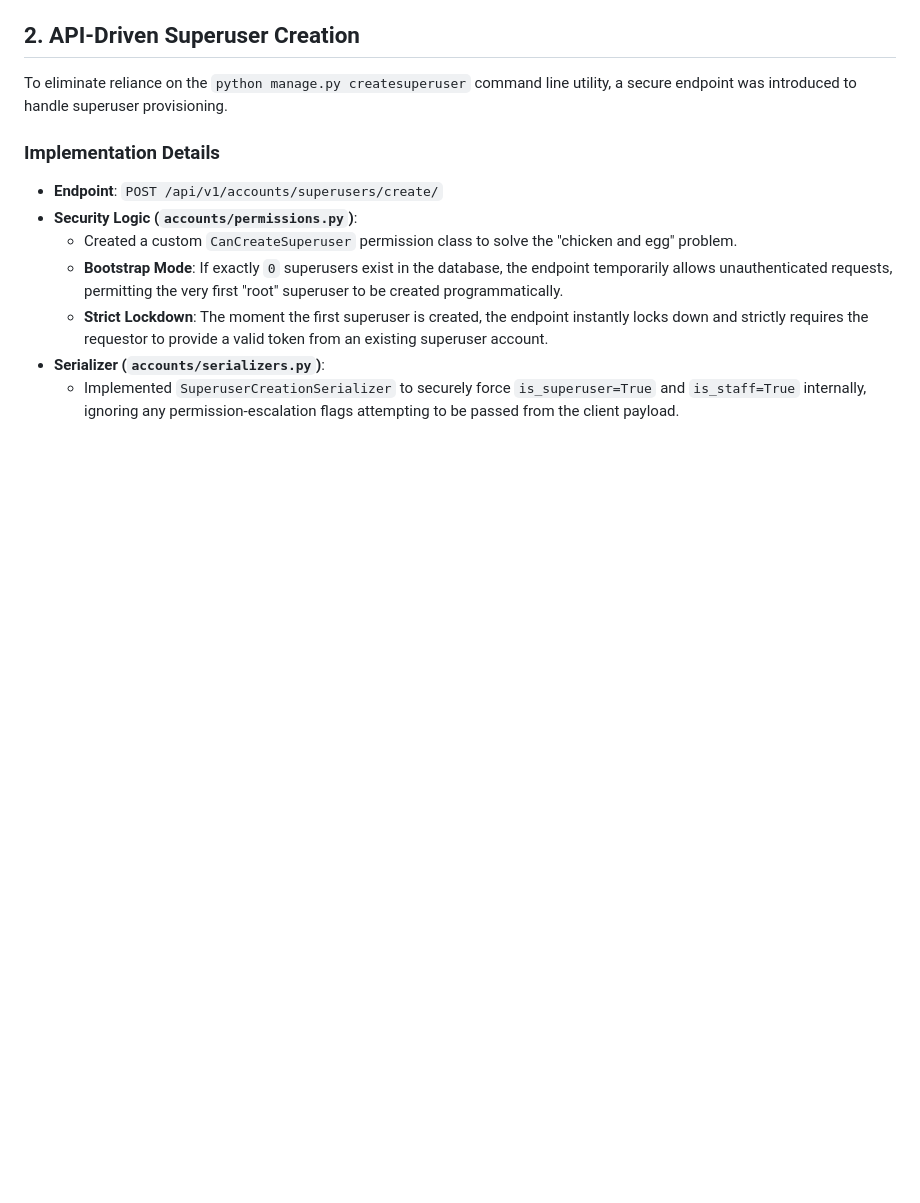
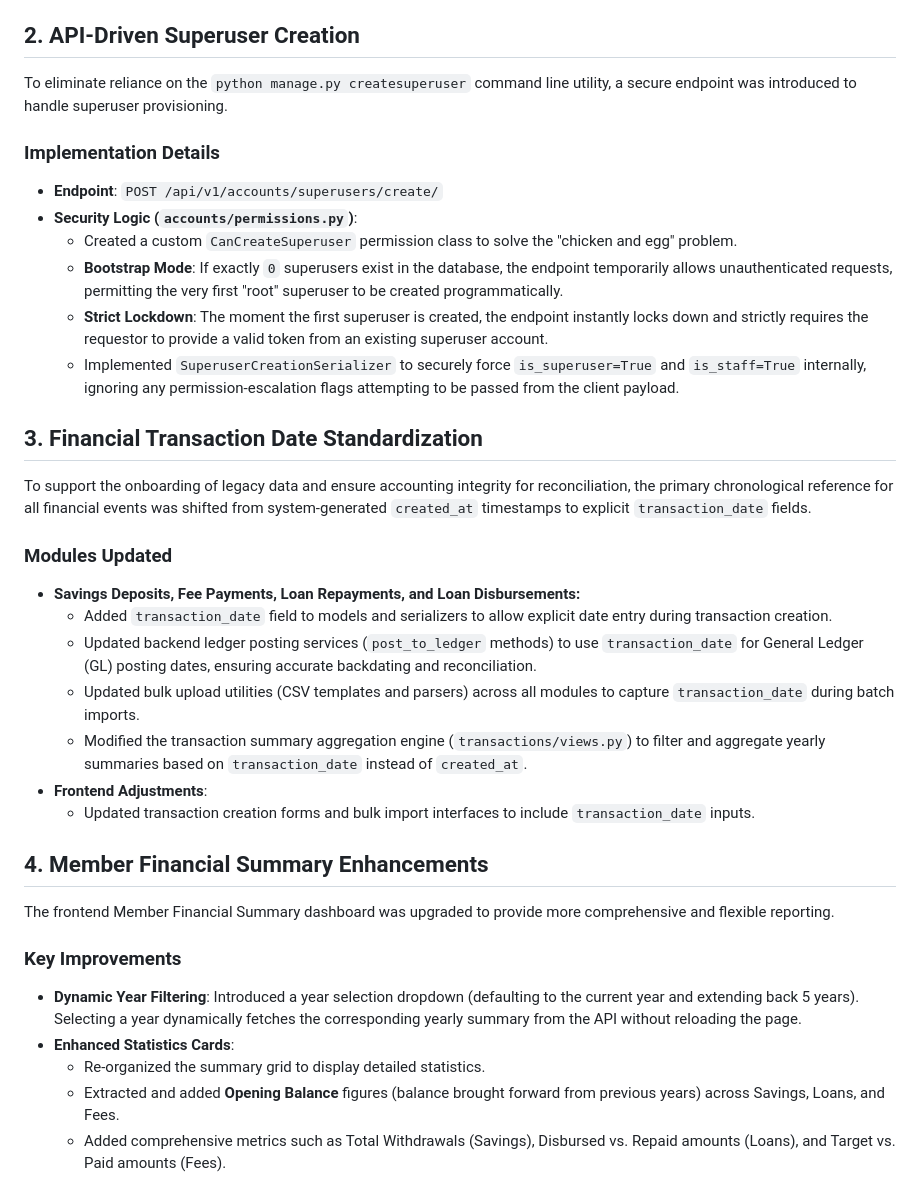
Before and after one commit to corbantechnologies/tamarindsaccoapi, a Markdown page: documentation/system/june_changes.md, the part around the change. GitHub-like rendering; blank space fills up the shorter version.

Commit message:
update system

```diff
--- a/documentation/system/june_changes.md
+++ b/documentation/system/june_changes.md
@@ -33,5 +33,26 @@ To eliminate reliance on the `python manage.py createsuperuser` command line uti
   - Created a custom `CanCreateSuperuser` permission class to solve the "chicken and egg" problem.
   - **Bootstrap Mode**: If exactly `0` superusers exist in the database, the endpoint temporarily allows unauthenticated requests, permitting the very first "root" superuser to be created programmatically.
   - **Strict Lockdown**: The moment the first superuser is created, the endpoint instantly locks down and strictly requires the requestor to provide a valid token from an existing superuser account.
-- **Serializer (`accounts/serializers.py`)**:
   - Implemented `SuperuserCreationSerializer` to securely force `is_superuser=True` and `is_staff=True` internally, ignoring any permission-escalation flags attempting to be passed from the client payload.
+
+## 3. Financial Transaction Date Standardization
+To support the onboarding of legacy data and ensure accounting integrity for reconciliation, the primary chronological reference for all financial events was shifted from system-generated `created_at` timestamps to explicit `transaction_date` fields.
+
+### Modules Updated
+- **Savings Deposits, Fee Payments, Loan Repayments, and Loan Disbursements:**
+  - Added `transaction_date` field to models and serializers to allow explicit date entry during transaction creation.
+  - Updated backend ledger posting services (`post_to_ledger` methods) to use `transaction_date` for General Ledger (GL) posting dates, ensuring accurate backdating and reconciliation.
+  - Updated bulk upload utilities (CSV templates and parsers) across all modules to capture `transaction_date` during batch imports.
+  - Modified the transaction summary aggregation engine (`transactions/views.py`) to filter and aggregate yearly summaries based on `transaction_date` instead of `created_at`.
+- **Frontend Adjustments**:
+  - Updated transaction creation forms and bulk import interfaces to include `transaction_date` inputs.
+
+## 4. Member Financial Summary Enhancements
+The frontend Member Financial Summary dashboard was upgraded to provide more comprehensive and flexible reporting.
+
+### Key Improvements
+- **Dynamic Year Filtering**: Introduced a year selection dropdown (defaulting to the current year and extending back 5 years). Selecting a year dynamically fetches the corresponding yearly summary from the API without reloading the page.
+- **Enhanced Statistics Cards**:
+  - Re-organized the summary grid to display detailed statistics.
+  - Extracted and added **Opening Balance** figures (balance brought forward from previous years) across Savings, Loans, and Fees.
+  - Added comprehensive metrics such as Total Withdrawals (Savings), Disbursed vs. Repaid amounts (Loans), and Target vs. Paid amounts (Fees).
```
